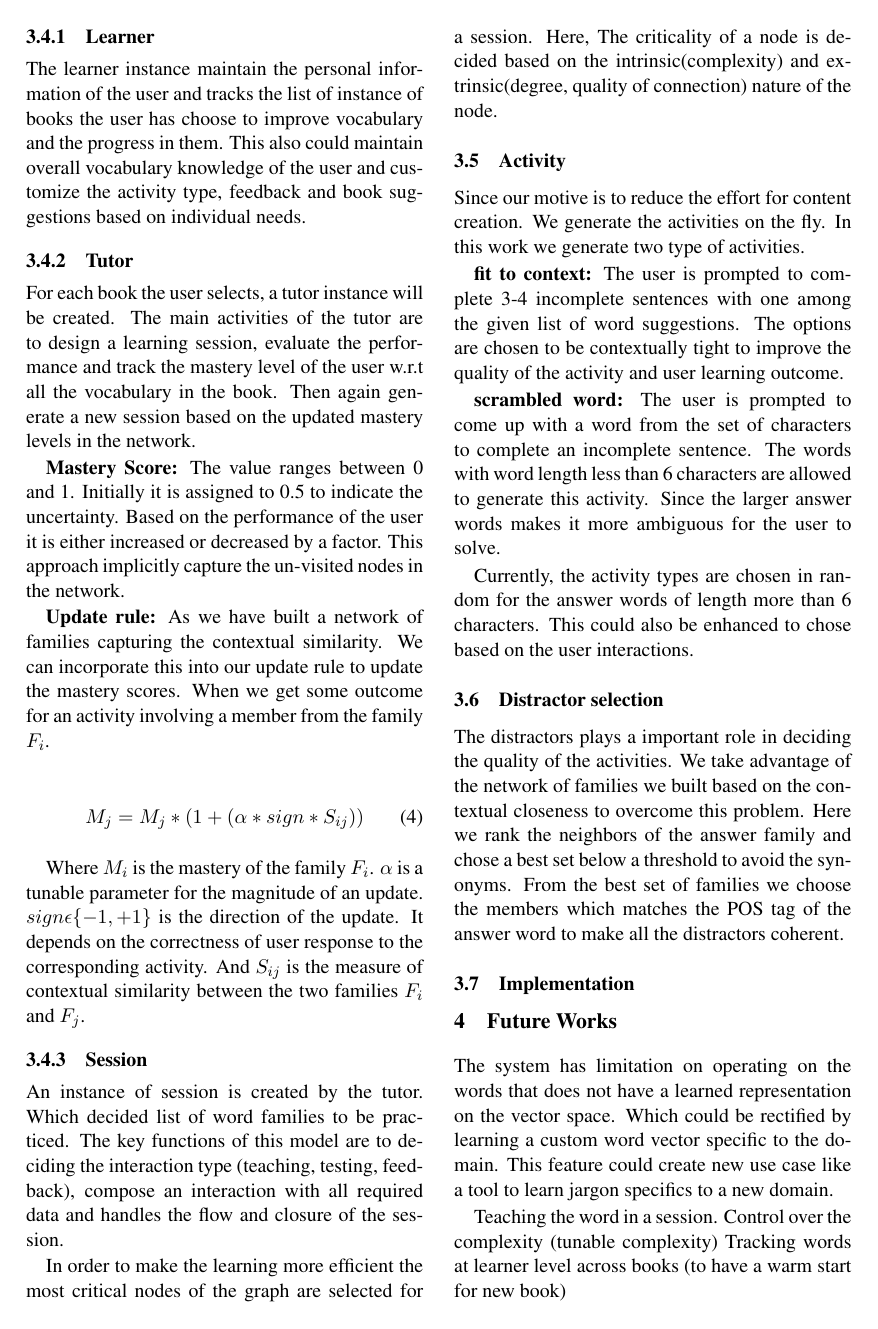
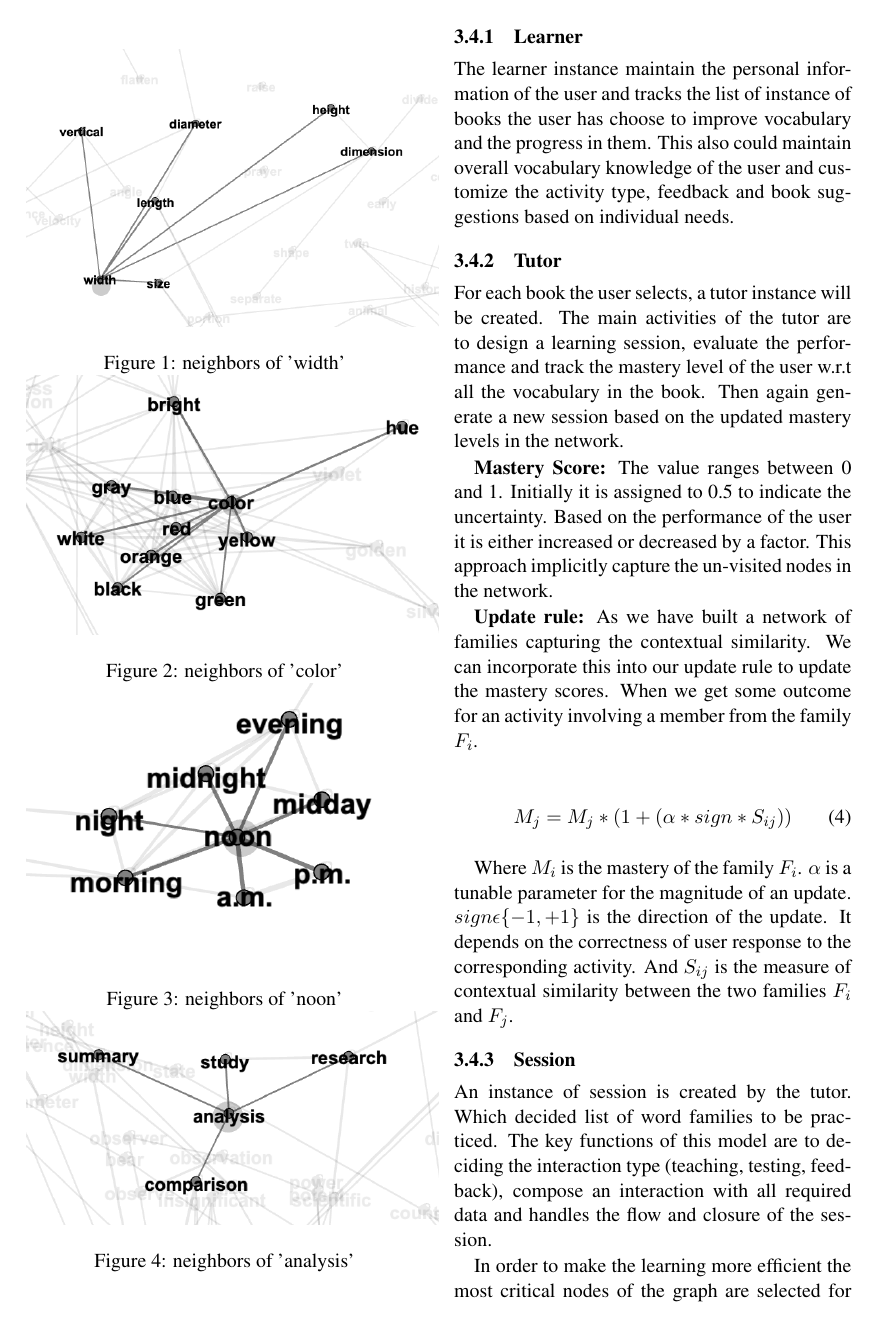
Before and after one commit to raffa-dev/vocabby_da, a LaTeX paper (paper/vocabby.tex): page 3 of 4. The pictures show the PDF file paper/vocabby.pdf that the author committed with the source.

Commit message:
Adds network images

```diff
--- a/paper/vocabby.tex
+++ b/paper/vocabby.tex
@@ -167,6 +168,17 @@ by allowing the model to get a better inference about learners level with
 relatively very less and effective interactions compared to a method of
 tracking each word in the vocabulary individually.
 
+\begin{figure}
+  \includegraphics[width=0.5\textwidth]{network_1}
+  \caption{neighbors of 'width'}
+  \includegraphics[width=0.5\textwidth]{network_2}
+  \caption{neighbors of 'color'}
+  \includegraphics[width=0.5\textwidth]{network_3}
+  \caption{neighbors of 'noon'}
+  \includegraphics[width=0.5\textwidth]{network_4}
+  \caption{neighbors of 'analysis'}
+\end{figure}
+
 \subsection{Content organization}
 \subsubsection{Books}
 All the processed data such as vocabulary, families, network, sample sentences
```
Also changed, not shown: paper/images/network_1.png (added), paper/images/network_2.png (added), paper/images/network_3.png (added), paper/images/network_4.png (added), paper/vocabby.pdf, paper/vocabby.tex (5 more changed lines).
